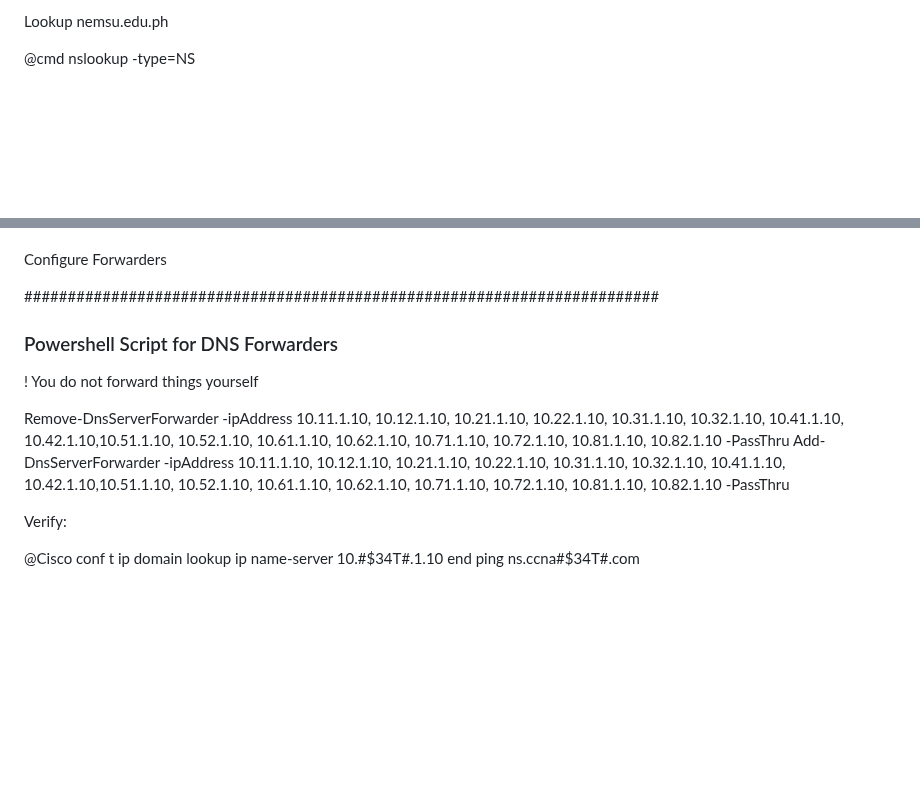
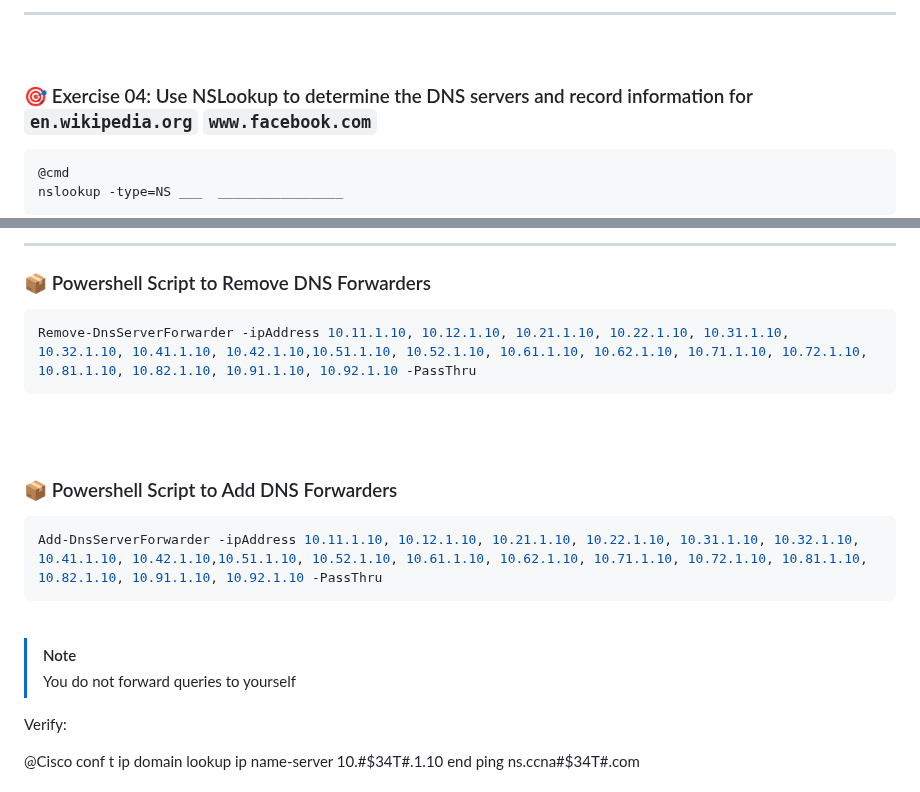
Before and after one commit to vbaurellano/Rivan_Day1, a Markdown page: Domain Name System/_Setup a DNS Server.md, 2 parts joined by grey strips. GitHub-like rendering; blank space fills up the shorter version.

```diff
--- a/Domain Name System/_Setup a DNS Server.md
+++ b/Domain Name System/_Setup a DNS Server.md
@@ -162,6 +164,11 @@ nslookup -type=NS rivanit.com ns1.dns-parking.com
 
-Lookup nemsu.edu.ph
+---
+&nbsp;
 
+### 🎯 Exercise 04: Use NSLookup to determine the DNS servers and record information for __`en.wikipedia.org`__ __`www.facebook.com`__
+
+~~~
 @cmd
-nslookup -type=NS
+nslookup -type=NS ___  ________________
+~~~
 
@@ -168,14 +177,23 @@ nslookup -type=NS
 
+---
 
-Configure Forwarders
+### 📦 Powershell Script to Remove DNS Forwarders
+~~~powershell
+Remove-DnsServerForwarder -ipAddress 10.11.1.10, 10.12.1.10, 10.21.1.10, 10.22.1.10, 10.31.1.10, 10.32.1.10, 10.41.1.10, 10.42.1.10,10.51.1.10, 10.52.1.10, 10.61.1.10, 10.62.1.10, 10.71.1.10, 10.72.1.10, 10.81.1.10, 10.82.1.10, 10.91.1.10, 10.92.1.10 -PassThru
+~~~
 
-#########################################################################
-### Powershell Script for DNS Forwarders
+<br>
+<br>
 
-! You do not forward things yourself
+### 📦 Powershell Script to Add DNS Forwarders
+~~~powershell
+Add-DnsServerForwarder -ipAddress 10.11.1.10, 10.12.1.10, 10.21.1.10, 10.22.1.10, 10.31.1.10, 10.32.1.10, 10.41.1.10, 10.42.1.10,10.51.1.10, 10.52.1.10, 10.61.1.10, 10.62.1.10, 10.71.1.10, 10.72.1.10, 10.81.1.10, 10.82.1.10, 10.91.1.10, 10.92.1.10 -PassThru
+~~~
 
-Remove-DnsServerForwarder -ipAddress 10.11.1.10, 10.12.1.10, 10.21.1.10, 10.22.1.10, 10.31.1.10, 10.32.1.10, 10.41.1.10, 10.42.1.10,10.51.1.10, 10.52.1.10, 10.61.1.10, 10.62.1.10, 10.71.1.10, 10.72.1.10, 10.81.1.10, 10.82.1.10 -PassThru
-Add-DnsServerForwarder -ipAddress 10.11.1.10, 10.12.1.10, 10.21.1.10, 10.22.1.10, 10.31.1.10, 10.32.1.10, 10.41.1.10, 10.42.1.10,10.51.1.10, 10.52.1.10, 10.61.1.10, 10.62.1.10, 10.71.1.10, 10.72.1.10, 10.81.1.10, 10.82.1.10 -PassThru
+<br>
+
+>[!NOTE]
+>You do not forward queries to yourself
 
 
 Verify:
```
Also changed, not shown: other parts of Domain Name System/_Setup a DNS Server.md (+4 -0 lines).
